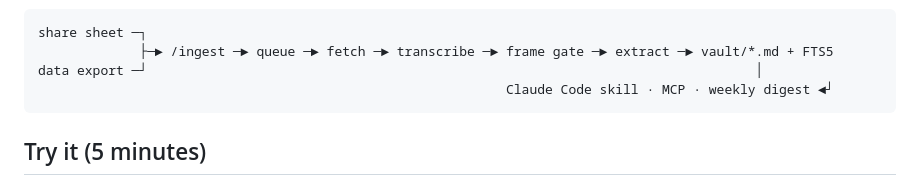
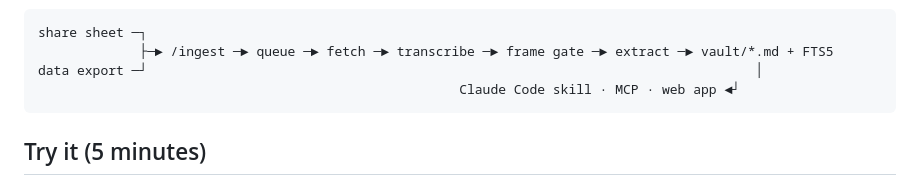
Before and after one commit to Parthuss/stash, a Markdown page: README.md, the part around the change. Drawn GitHub-style.

Commit message:
README: drop the weekly digest from the diagram (never built), show the web app
Co-Authored-By: Claude Opus 5.5 <noreply@anthropic.com>

````diff
--- a/README.md
+++ b/README.md
@@ -14,7 +14,7 @@ https://github.com/user-attachments/assets/14edb1e5-5f7a-46ea-96dd-a7c2c51c223e
 share sheet ─┐
              ├─► /ingest ─► queue ─► fetch ─► transcribe ─► frame gate ─► extract ─► vault/*.md + FTS5
 data export ─┘                                                                              │
-                                                            Claude Code skill · MCP · weekly digest ◄┘
+                                                      Claude Code skill · MCP · web app ◄┘
 ```
 
 ## Try it (5 minutes)
````
